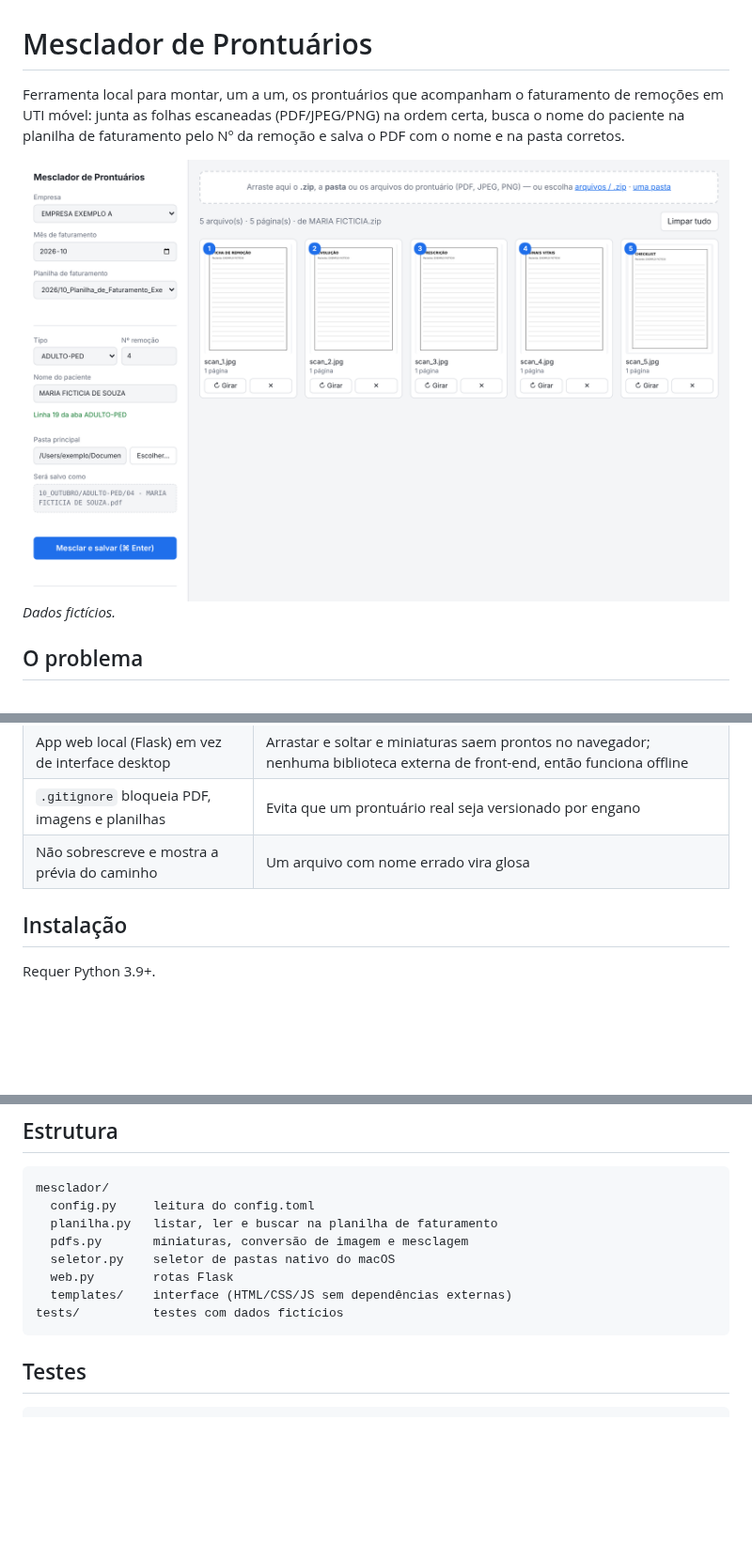
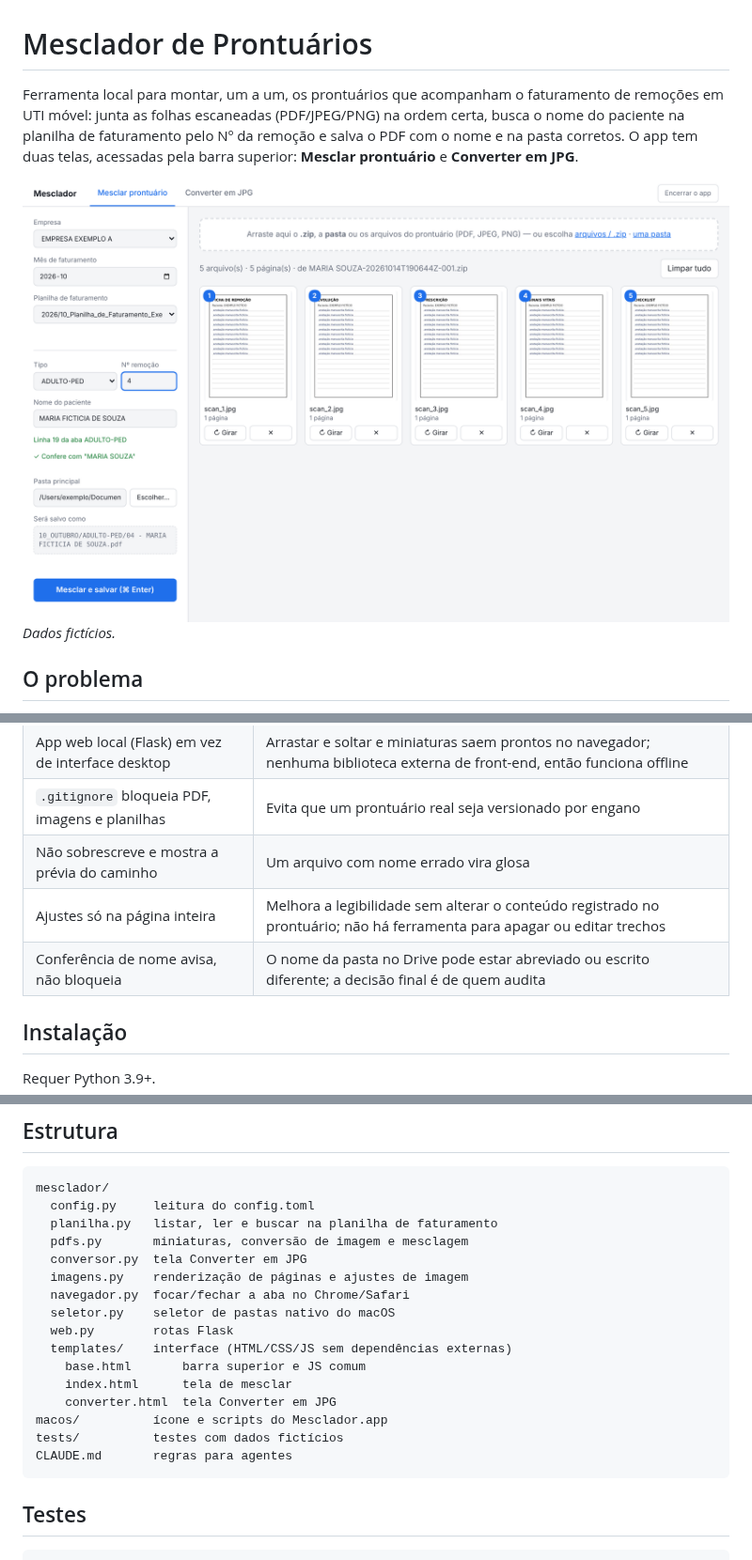
Before and after one commit to Piaulucas/mesclador-prontuarios, a Markdown page: README.md, 3 parts joined by grey strips. Shown at 94% size. Rendered like a GitHub page; pictures changed too: docs/tela.png; blank space fills up the shorter version.

Commit message:
README: tela Converter em JPG, conferência de nome e estrutura atualizada

````diff
--- a/README.md
+++ b/README.md
@@ -1,6 +1,6 @@
 # Mesclador de Prontuários
 
-Ferramenta local para montar, um a um, os prontuários que acompanham o faturamento de remoções em UTI móvel: junta as folhas escaneadas (PDF/JPEG/PNG) na ordem certa, busca o nome do paciente na planilha de faturamento pelo Nº da remoção e salva o PDF com o nome e na pasta corretos.
+Ferramenta local para montar, um a um, os prontuários que acompanham o faturamento de remoções em UTI móvel: junta as folhas escaneadas (PDF/JPEG/PNG) na ordem certa, busca o nome do paciente na planilha de faturamento pelo Nº da remoção e salva o PDF com o nome e na pasta corretos. O app tem duas telas, acessadas pela barra superior: **Mesclar prontuário** e **Converter em JPG**.
 
 ![Tela do Mesclador](docs/tela.png)
 _Dados fictícios._
@@ -30,6 +43,8 @@ O fluxo manual era: baixar as folhas em `.zip`, extrair, enviar para um site de
 | App web local (Flask) em vez de interface desktop | Arrastar e soltar e miniaturas saem prontos no navegador; nenhuma biblioteca externa de front-end, então funciona offline |
 | `.gitignore` bloqueia PDF, imagens e planilhas    | Evita que um prontuário real seja versionado por engano                                                                   |
 | Não sobrescreve e mostra a prévia do caminho      | Um arquivo com nome errado vira glosa                                                                                     |
+| Ajustes só na página inteira                      | Melhora a legibilidade sem alterar o conteúdo registrado no prontuário; não há ferramenta para apagar ou editar trechos   |
+| Conferência de nome avisa, não bloqueia           | O nome da pasta no Drive pode estar abreviado ou escrito diferente; a decisão final é de quem audita                      |
 
 ## Instalação
 
@@ -83,10 +98,18 @@ mesclador/
   config.py     leitura do config.toml
   planilha.py   listar, ler e buscar na planilha de faturamento
   pdfs.py       miniaturas, conversão de imagem e mesclagem
+  conversor.py  tela Converter em JPG
+  imagens.py    renderização de páginas e ajustes de imagem
+  navegador.py  focar/fechar a aba no Chrome/Safari
   seletor.py    seletor de pastas nativo do macOS
   web.py        rotas Flask
   templates/    interface (HTML/CSS/JS sem dependências externas)
+    base.html       barra superior e JS comum
+    index.html      tela de mesclar
+    converter.html  tela Converter em JPG
+macos/          ícone e scripts do Mesclador.app
 tests/          testes com dados fictícios
+CLAUDE.md       regras para agentes
 ```
 
 ## Testes
````
Also changed, not shown: other parts of README.md (+14 -1 lines), docs/conversor.png (added).
